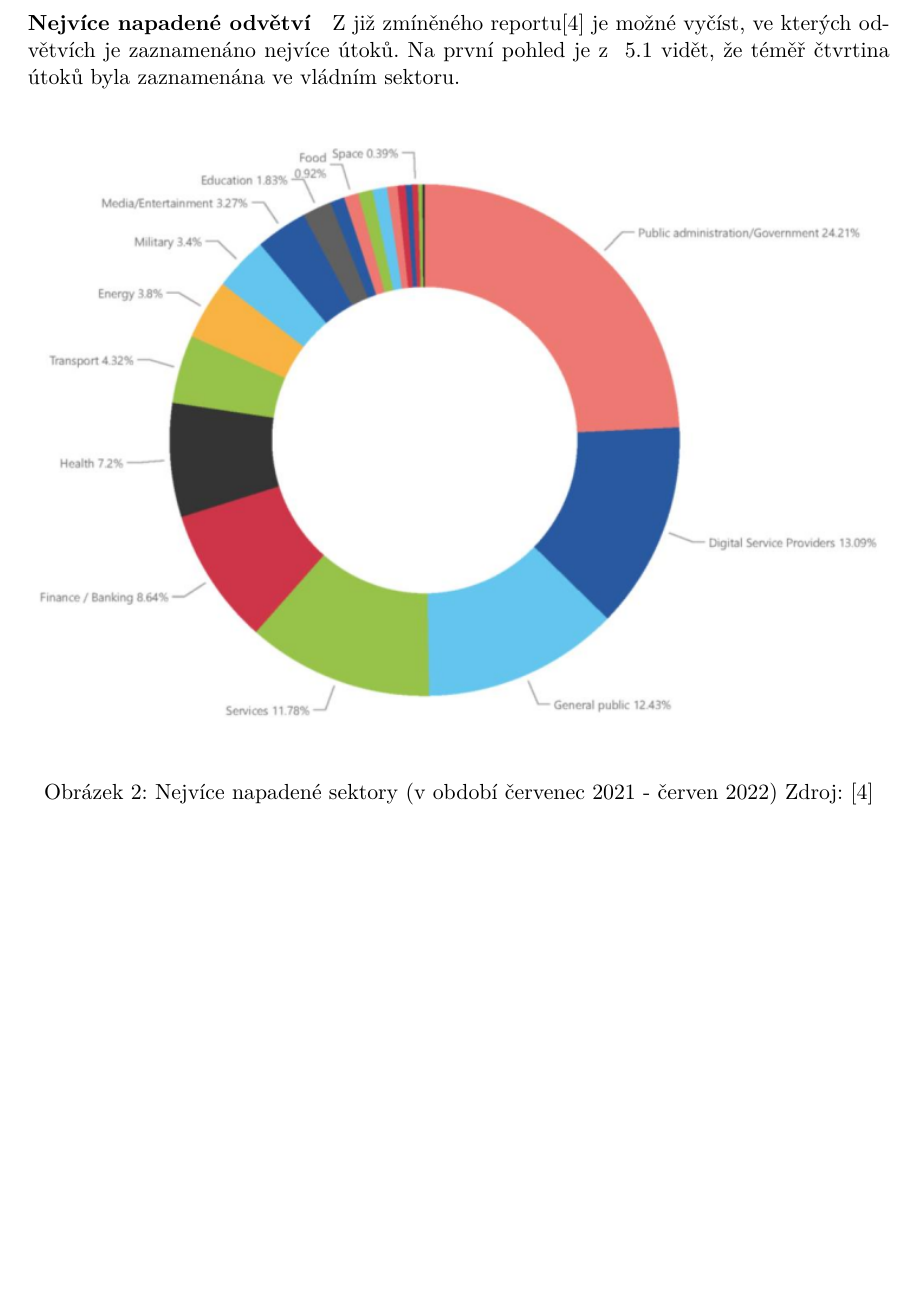
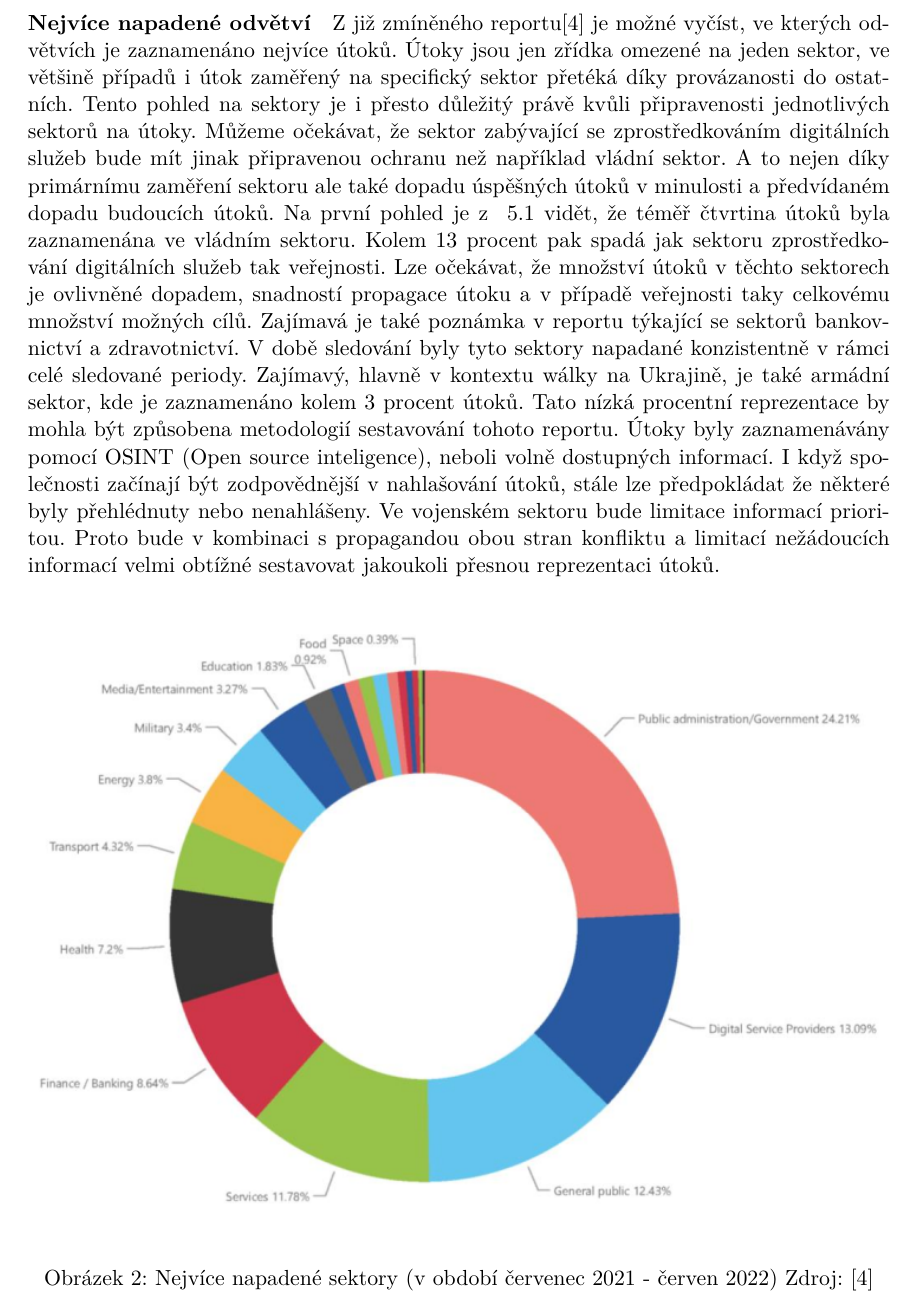
Before and after one commit to bonscji1/tex_UHK_bonsch_diplomka_red_team, a LaTeX thesis (main.tex, which reads acronyms.tex, content.tex): part of page 12 of 32, cut so that both start at the same text, the shorter picture padded with empty space. Compiled offline with pdfLaTeX.

Commit message:
napadané sektory

```diff
--- a/acronyms.tex
+++ b/acronyms.tex
@@ -36,3 +36,7 @@
   short=ENISA,
   long=European Union Agency for Cybersecurity
 }
+\DeclareAcronym{OSINT}{
+  short=OSINT,
+  long=Open source inteligence
+}
--- a/content.tex
+++ b/content.tex
@@ -108,10 +108,24 @@ Hlavními zájmy jsou \textit{Ransomware ,Malware, Sociální Inženýrství, Hr
 ~\cntcapfigure{ENISA_prime_threats}{\linewidth}{Primární hrozby identifikované agenturou ENISA}{\cite{Enisa_thread_landscape}}\label{fig:PrimeThreats}
 
 \paragraph{Nejvíce napadené odvětví}
-%todo text
 Z již zmíněného reportu\cite{Enisa_thread_landscape} je možné vyčíst, ve kterých odvětvích je zaznamenáno nejvíce útoků.
+Útoky jsou jen zřídka omezené na jeden sektor, ve většině případů i útok zaměřený na specifický sektor přetéká díky provázanosti do ostatních.
+Tento pohled na sektory je i přesto důležitý právě kvůli připravenosti jednotlivých sektorů na útoky.
+Můžeme očekávat, že sektor zabývající se zprostředkováním digitálních služeb bude mít jinak připravenou ochranu než například vládní sektor.
+A to nejen díky primárnímu zaměření sektoru ale také dopadu úspěšných útoků v minulosti a předvídaném dopadu budoucích útoků.
 Na první pohled je z ~\ref{fig:TargetedSectors} vidět, že téměř čtvrtina útoků byla zaznamenána ve vládním sektoru.
+Kolem 13 procent pak spadá jak sektoru zprostředkování digitálních služeb tak veřejnosti.
+Lze očekávat, že množství útoků v těchto sektorech je ovlivněné dopadem, snadností propagace útoku a v případě veřejnosti taky celkovému množství možných cílů.
+Zajímavá je také poznámka v reportu týkající se sektorů bankovnictví a zdravotnictví.
+V době sledování byly tyto sektory napadané konzistentně v rámci celé sledované periody.
+Zajímavý, hlavně v kontextu wálky na Ukrajině, je také armádní sektor, kde je zaznamenáno kolem 3 procent útoků.
+Tato nízká procentní reprezentace by mohla být způsobena metodologií sestavování tohoto reportu.
+Útoky byly zaznamenávány pomocí \firstac{OSINT}, neboli volně dostupných informací.
+I když společnosti začínají být zodpovědnější v nahlašování útoků, stále lze předpokládat že některé byly přehlédnuty nebo nenahlášeny.
+Ve vojenském sektoru bude limitace informací prioritou.
+Proto bude v kombinaci s propagandou obou stran konfliktu a limitací nežádoucích informací velmi obtížné sestavovat jakoukoli přesnou reprezentaci útoků.
 ~\cntcapfigure{ENISA_targeted_sectors}{\linewidth}{Nejvíce napadené sektory (v období červenec 2021 - červen 2022)}{\cite{Enisa_thread_landscape}}\label{fig:TargetedSectors}
+
 
 \section{Nejčastější cyber-útoky}
 Asi nejčastějšími útoky jsou dlouhodobě \textit{Denial-of-service}, \textit{Man-in-the-Middle}, \textit{Malware} a samozřejmě \textit{Phishing}\cite{LI20218176}.
```
